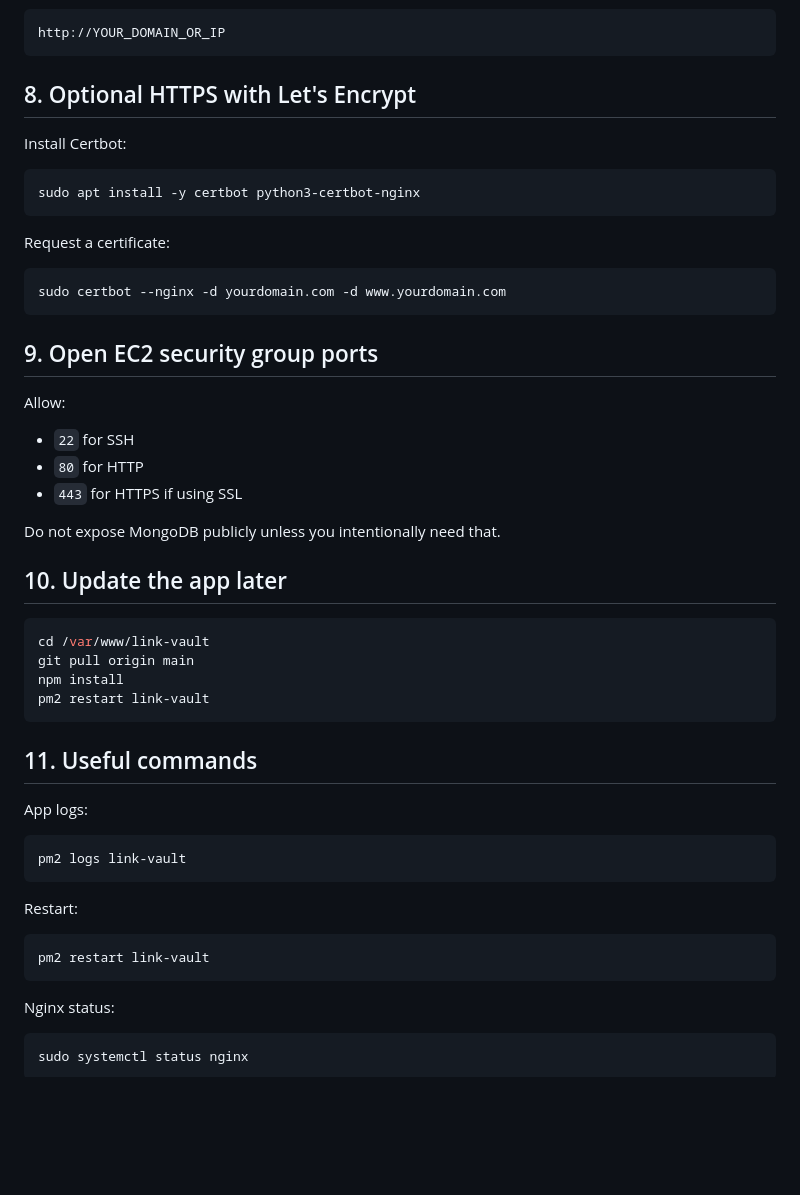
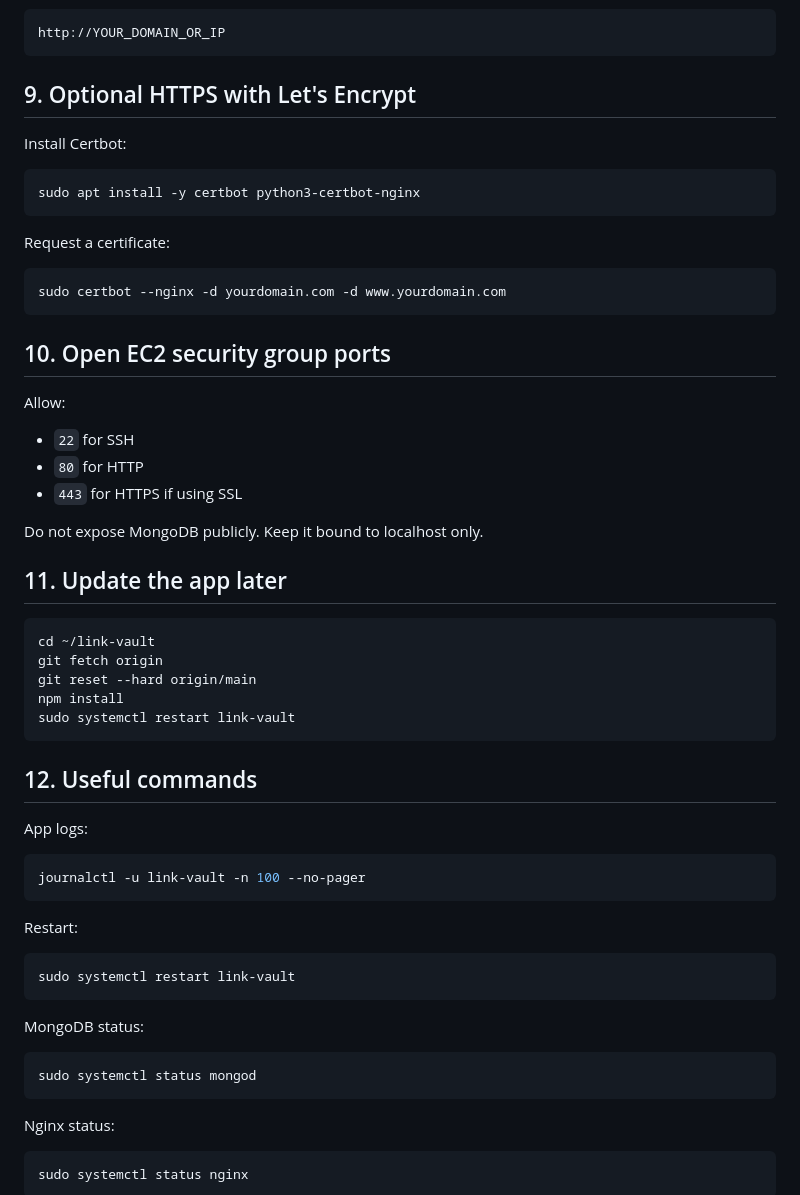
Before and after one commit to minkonaing99/Link-Vault, a Markdown page: DEPLOY_EC2.md, the part around one of its changes. Drawn GitHub-style; blank space fills up the shorter version.

````diff
--- a/DEPLOY_EC2.md
+++ b/DEPLOY_EC2.md
@@ -140,7 +172,7 @@ Then open:
 http://YOUR_DOMAIN_OR_IP
 ```
 
-## 8. Optional HTTPS with Let's Encrypt
+## 9. Optional HTTPS with Let's Encrypt
 
 Install Certbot:
 
@@ -154,7 +186,7 @@ Request a certificate:
 sudo certbot --nginx -d yourdomain.com -d www.yourdomain.com
 ```
 
-## 9. Open EC2 security group ports
+## 10. Open EC2 security group ports
 
 Allow:
 
@@ -162,29 +194,36 @@ Allow:
 - `80` for HTTP
 - `443` for HTTPS if using SSL
 
-Do not expose MongoDB publicly unless you intentionally need that.
+Do not expose MongoDB publicly. Keep it bound to localhost only.
 
-## 10. Update the app later
+## 11. Update the app later
 
 ```bash
-cd /var/www/link-vault
-git pull origin main
+cd ~/link-vault
+git fetch origin
+git reset --hard origin/main
 npm install
-pm2 restart link-vault
+sudo systemctl restart link-vault
 ```
 
-## 11. Useful commands
+## 12. Useful commands
 
 App logs:
 
 ```bash
-pm2 logs link-vault
+journalctl -u link-vault -n 100 --no-pager
 ```
 
 Restart:
 
 ```bash
-pm2 restart link-vault
+sudo systemctl restart link-vault
+```
+
+MongoDB status:
+
+```bash
+sudo systemctl status mongod
 ```
 
 Nginx status:
````
Also changed, not shown: other parts of DEPLOY_EC2.md (+54 -22 lines).
